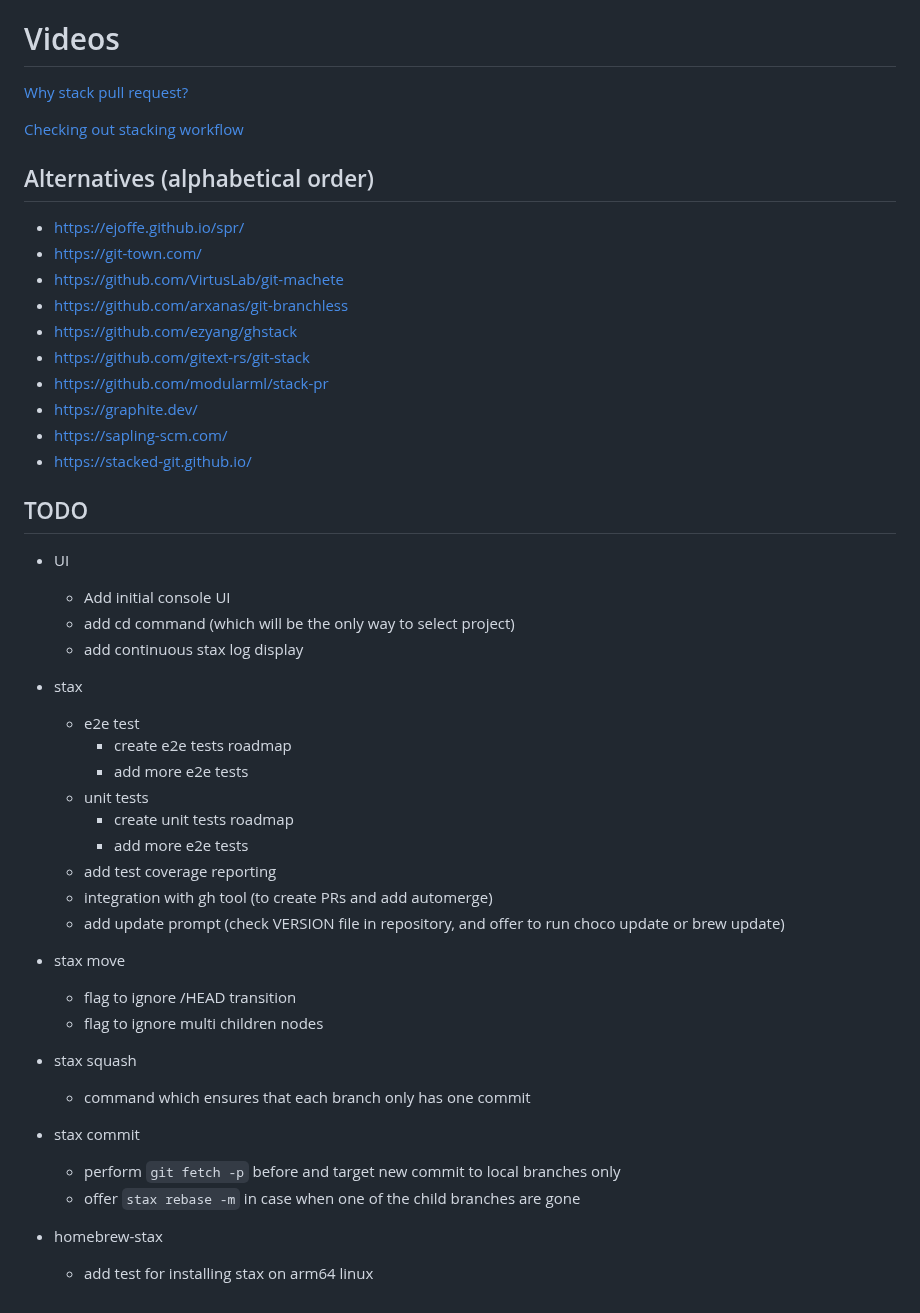
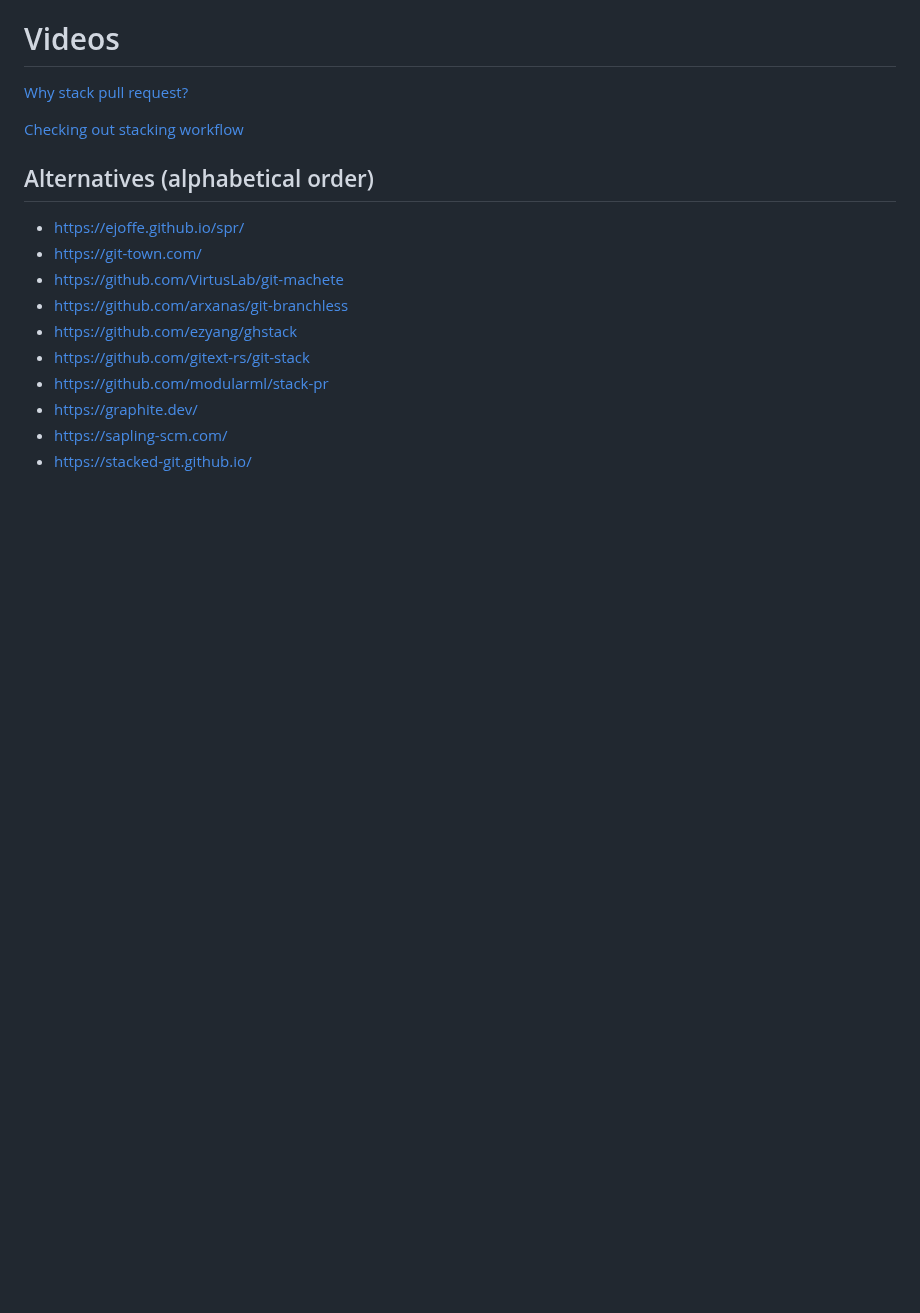
Before and after one commit to TarasMazepa/stax, a Markdown page: README.md, the part around the change. GitHub-like rendering; blank space fills up the shorter version.

```diff
--- a/README.md
+++ b/README.md
@@ -170,35 +170,3 @@ Move has five directions:
 * https://graphite.dev/
 * https://sapling-scm.com/
 * https://stacked-git.github.io/
-
-## TODO
-
-* UI
-    * Add initial console UI
-    * add cd command (which will be the only way to select project)
-    * add continuous stax log display
-
-* stax
-    * e2e test
-        * create e2e tests roadmap
-        * add more e2e tests
-    * unit tests
-        * create unit tests roadmap
-        * add more e2e tests
-    * add test coverage reporting
-    * integration with gh tool (to create PRs and add automerge)
-    * add update prompt (check VERSION file in repository, and offer to run choco update or brew update)
-
-* stax move
-  * flag to ignore <remote>/HEAD transition
-  * flag to ignore multi children nodes
-
-* stax squash
-  * command which ensures that each branch only has one commit
-
-* stax commit
-  * perform `git fetch -p` before and target new commit to local branches only
-  * offer `stax rebase -m` in case when one of the child branches are gone
-
-* homebrew-stax
-  * add test for installing stax on arm64 linux
```
